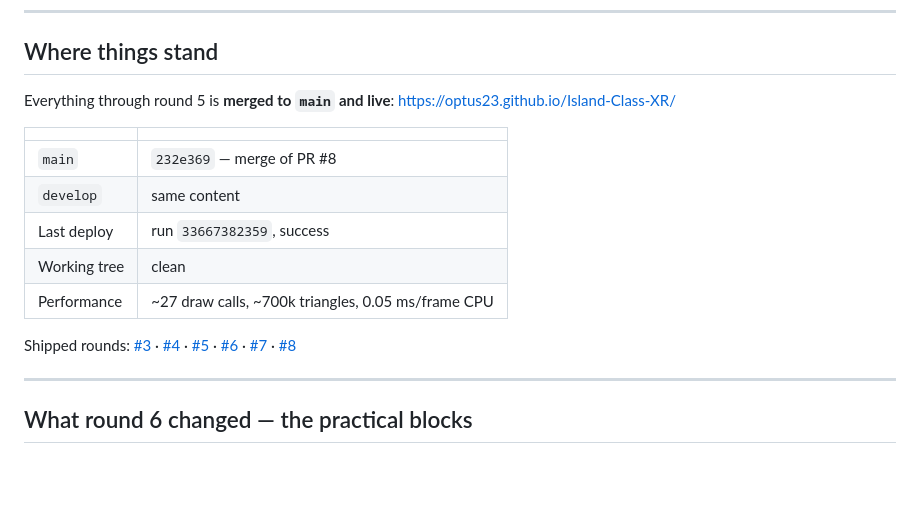
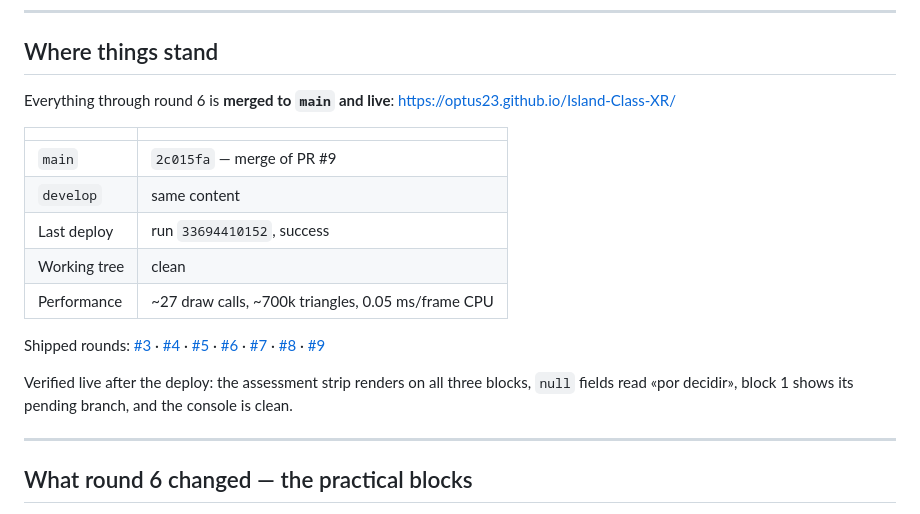
Before and after one commit to optus23/Island-Class-XR, a Markdown page: handoff.md, the part around the change. Drawn GitHub-style; blank space fills up the shorter version.

Commit message:
docs: round 6 shipped — PR #9, deploy verified live
Co-Authored-By: Claude Opus 5 <noreply@anthropic.com>

```diff
--- a/handoff.md
+++ b/handoff.md
@@ -7,14 +7,14 @@ Read `CLAUDE.md` first for the durable rules; this file is what was happening.
 
 ## Where things stand
 
-Everything through round 5 is **merged to `main` and live**:
+Everything through round 6 is **merged to `main` and live**:
 <https://optus23.github.io/Island-Class-XR/>
 
 | | |
 | --- | --- |
-| `main` | `232e369` — merge of PR #8 |
+| `main` | `2c015fa` — merge of PR #9 |
 | `develop` | same content |
-| Last deploy | run `33667382359`, success |
+| Last deploy | run `33694410152`, success |
 | Working tree | clean |
 | Performance | ~27 draw calls, ~700k triangles, 0.05 ms/frame CPU |
 
@@ -23,7 +23,12 @@ Shipped rounds: [#3](https://github.com/optus23/Island-Class-XR/pull/3) ·
 [#5](https://github.com/optus23/Island-Class-XR/pull/5) ·
 [#6](https://github.com/optus23/Island-Class-XR/pull/6) ·
 [#7](https://github.com/optus23/Island-Class-XR/pull/7) ·
-[#8](https://github.com/optus23/Island-Class-XR/pull/8)
+[#8](https://github.com/optus23/Island-Class-XR/pull/8) ·
+[#9](https://github.com/optus23/Island-Class-XR/pull/9)
+
+Verified live after the deploy: the assessment strip renders on all three
+blocks, `null` fields read «por decidir», block 1 shows its pending branch, and
+the console is clean.
 
 ---
 
```
